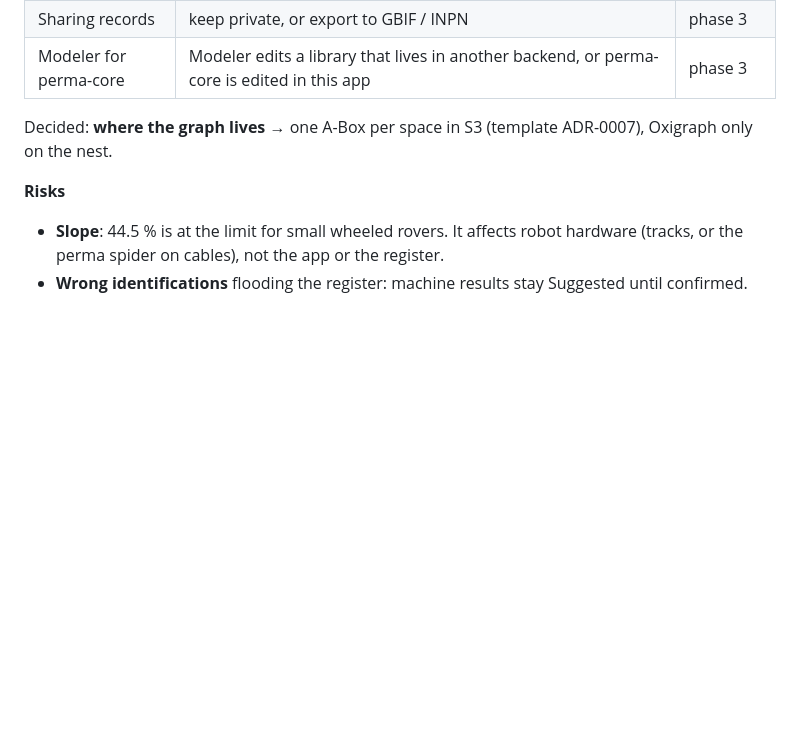
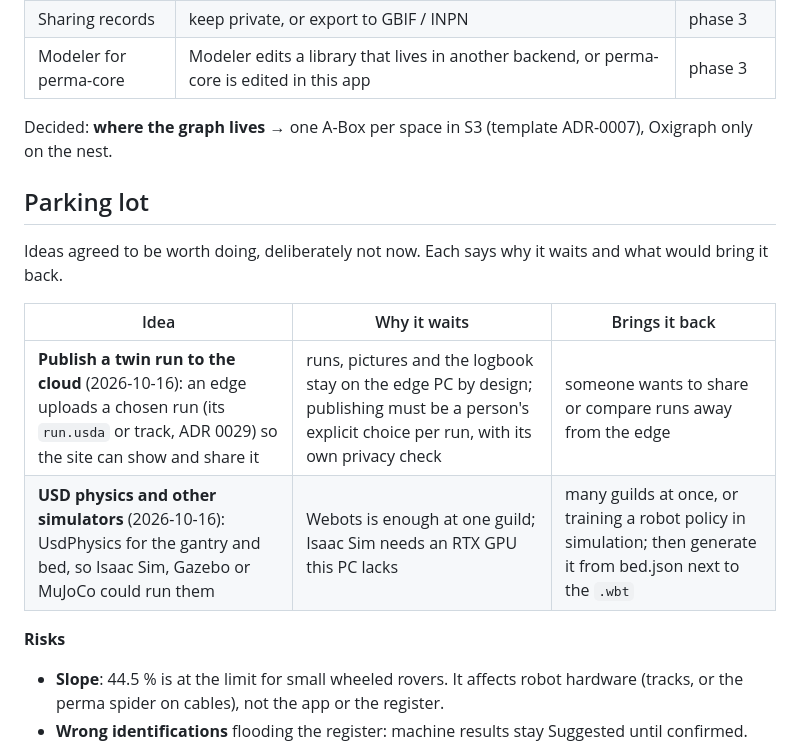
Before and after one commit to DigitalHome-cloud/digitalhome-cloud-PermTek-5, a Markdown page: docs/build-plan.md, the part around the change. GitHub-like rendering; blank space fills up the shorter version.

Commit message:
Build plan: a parking lot, with publishing twin runs and USD physics on it
Co-Authored-By: Claude Opus 5.5 <noreply@anthropic.com>

```diff
--- a/docs/build-plan.md
+++ b/docs/build-plan.md
@@ -235,6 +235,16 @@ Wikidata, to TAXREF. Next, in this order, **when the library is scaled beyond th
 
 Decided: **where the graph lives** → one A-Box per space in S3 (template ADR-0007), Oxigraph only on the nest.
 
+## Parking lot
+
+Ideas agreed to be worth doing, deliberately not now. Each says why it waits and what would bring it back.
+
+| Idea | Why it waits | Brings it back |
+| --- | --- | --- |
+| **Publish a twin run to the cloud** (2026-10-16): an edge uploads a chosen run (its `run.usda` or track, ADR 0029) so the site can show and share it | runs, pictures and the logbook stay on the edge PC by design; publishing must be a person's explicit choice per run, with its own privacy check | someone wants to share or compare runs away from the edge |
+| **USD physics and other simulators** (2026-10-16): UsdPhysics for the gantry and bed, so Isaac Sim, Gazebo or MuJoCo could run them | Webots is enough at one guild; Isaac Sim needs an RTX GPU this PC lacks | many guilds at once, or training a robot policy in simulation; then generate it from bed.json next to the `.wbt` |
+
+
 **Risks**
 
 - **Slope**: 44.5 % is at the limit for small wheeled rovers. It affects robot hardware (tracks, or the perma spider on cables), not the app or the register.
```
